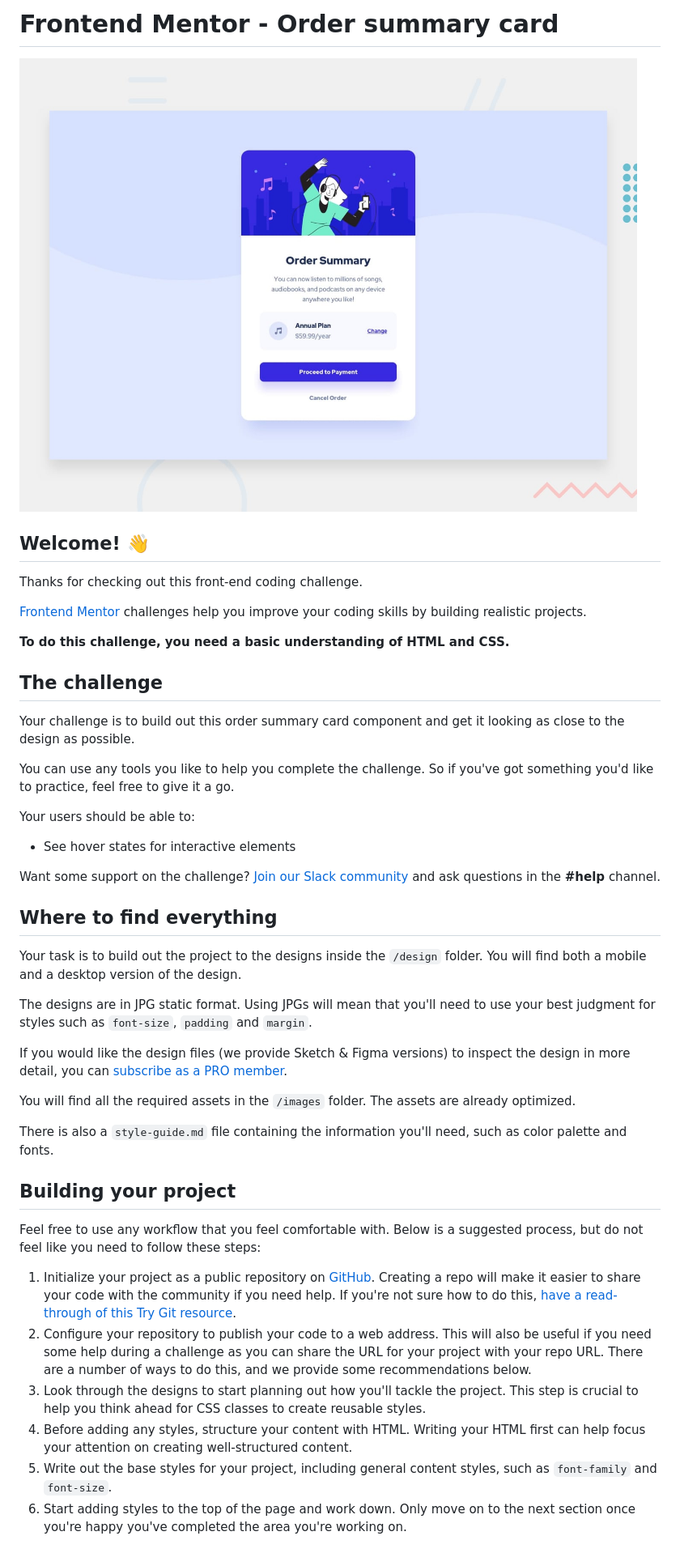
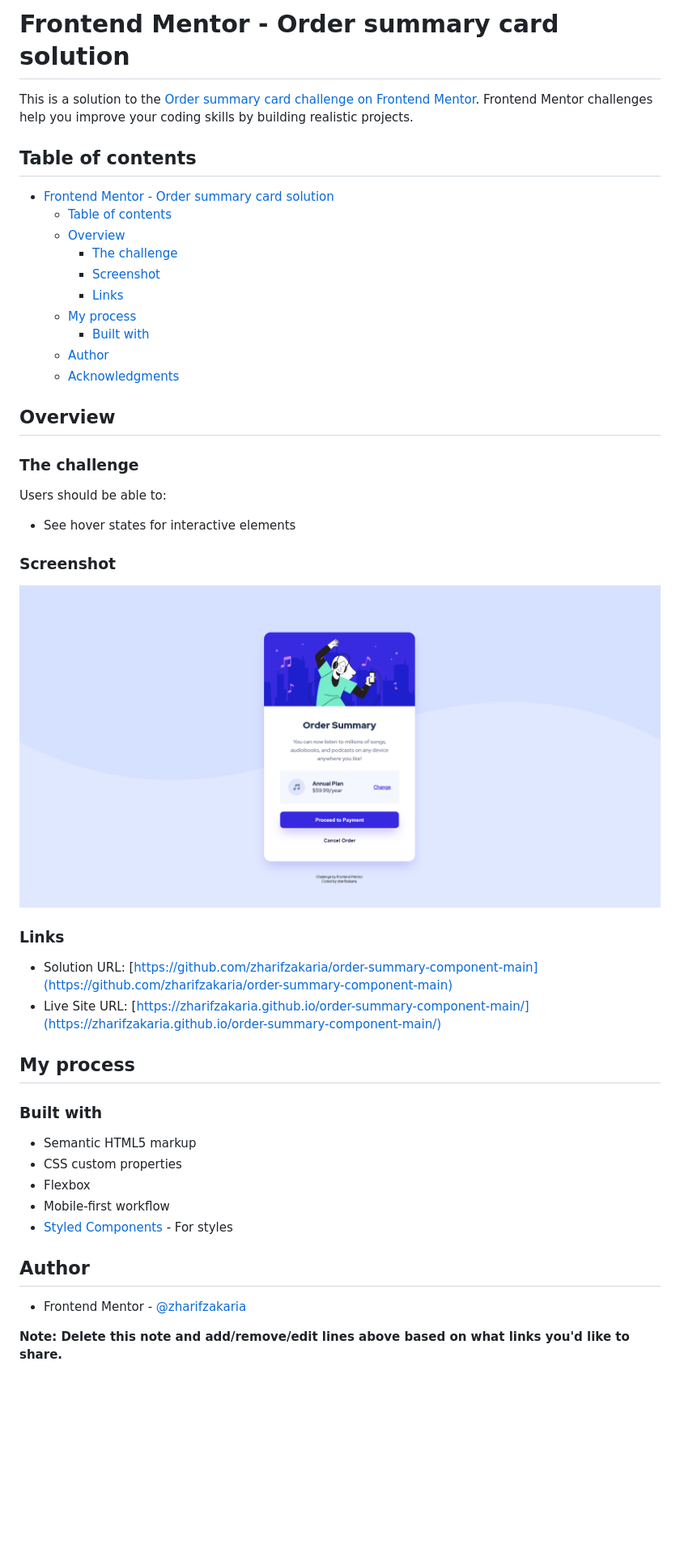
Before and after one commit to zharifzakaria/order-summary-component-main, a Markdown page: README.md, the part around the change printed below. Shown: that part at 81% size. Rendered like a GitHub page; pictures changed too: Screenshot1.png (added); blank space fills up the shorter version.

```diff
--- a/README.md
+++ b/README.md
@@ -1,47 +1,50 @@
-# Frontend Mentor - Order summary card
+# Frontend Mentor - Order summary card solution
 
-![Design preview for the Order summary card coding challenge](./design/desktop-preview.jpg)
+This is a solution to the [Order summary card challenge on Frontend Mentor](https://www.frontendmentor.io/challenges/order-summary-component-QlPmajDUj). Frontend Mentor challenges help you improve your coding skills by building realistic projects.
 
-## Welcome! 👋
+## Table of contents
 
-Thanks for checking out this front-end coding challenge.
+- [Frontend Mentor - Order summary card solution](#frontend-mentor---order-summary-card-solution)
+  - [Table of contents](#table-of-contents)
+  - [Overview](#overview)
+    - [The challenge](#the-challenge)
+    - [Screenshot](#screenshot)
+    - [Links](#links)
+  - [My process](#my-process)
+    - [Built with](#built-with)
+  - [Author](#author)
+  - [Acknowledgments](#acknowledgments)
 
-[Frontend Mentor](https://www.frontendmentor.io) challenges help you improve your coding skills by building realistic projects.
+## Overview
 
-**To do this challenge, you need a basic understanding of HTML and CSS.**
+### The challenge
 
-## The challenge
-
-Your challenge is to build out this order summary card component and get it looking as close to the design as possible.
-
-You can use any tools you like to help you complete the challenge. So if you've got something you'd like to practice, feel free to give it a go.
-
-Your users should be able to:
+Users should be able to:
 
 - See hover states for interactive elements
 
-Want some support on the challenge? [Join our Slack community](https://www.frontendmentor.io/slack) and ask questions in the **#help** channel.
+### Screenshot
 
-## Where to find everything
+![Order summary card challenge on Frontend Mentor](./Screenshot1.png)
 
-Your task is to build out the project to the designs inside the `/design` folder. You will find both a mobile and a desktop version of the design.
+### Links
 
-The designs are in JPG static format. Using JPGs will mean that you'll need to use your best judgment for styles such as `font-size`, `padding` and `margin`.
+- Solution URL: [https://github.com/zharifzakaria/order-summary-component-main](https://github.com/zharifzakaria/order-summary-component-main)
+- Live Site URL: [https://zharifzakaria.github.io/order-summary-component-main/](https://zharifzakaria.github.io/order-summary-component-main/)
 
-If you would like the design files (we provide Sketch & Figma versions) to inspect the design in more detail, you can [subscribe as a PRO member](https://www.frontendmentor.io/pro).
+## My process
 
-You will find all the required assets in the `/images` folder. The assets are already optimized.
+### Built with
 
-There is also a `style-guide.md` file containing the information you'll need, such as color palette and fonts.
+- Semantic HTML5 markup
+- CSS custom properties
+- Flexbox
+- Mobile-first workflow
+- [Styled Components](https://styled-components.com/) - For styles
 
-## Building your project
 
-Feel free to use any workflow that you feel comfortable with. Below is a suggested process, but do not feel like you need to follow these steps:
+## Author
+- Frontend Mentor - [@zharifzakaria](https://www.frontendmentor.io/profile/zharifzakaria)
 
-1. Initialize your project as a public repository on [GitHub](https://github.com/). Creating a repo will make it easier to share your code with the community if you need help. If you're not sure how to do this, [have a read-through of this Try Git resource](https://try.github.io/).
-2. Configure your repository to publish your code to a web address. This will also be useful if you need some help during a challenge as you can share the URL for your project with your repo URL. There are a number of ways to do this, and we provide some recommendations below.
-3. Look through the designs to start planning out how you'll tackle the project. This step is crucial to help you think ahead for CSS classes to create reusable styles.
-4. Before adding any styles, structure your content with HTML. Writing your HTML first can help focus your attention on creating well-structured content.
-5. Write out the base styles for your project, including general content styles, such as `font-family` and `font-size`.
-6. Start adding styles to the top of the page and work down. Only move on to the next section once you're happy you've completed the area you're working on.
+**Note: Delete this note and add/remove/edit lines above based on what links you'd like to share.**
 
```
Also changed, not shown: other parts of README.md (+2 -43 lines), README-template.md (deleted, +0 -110 lines).
